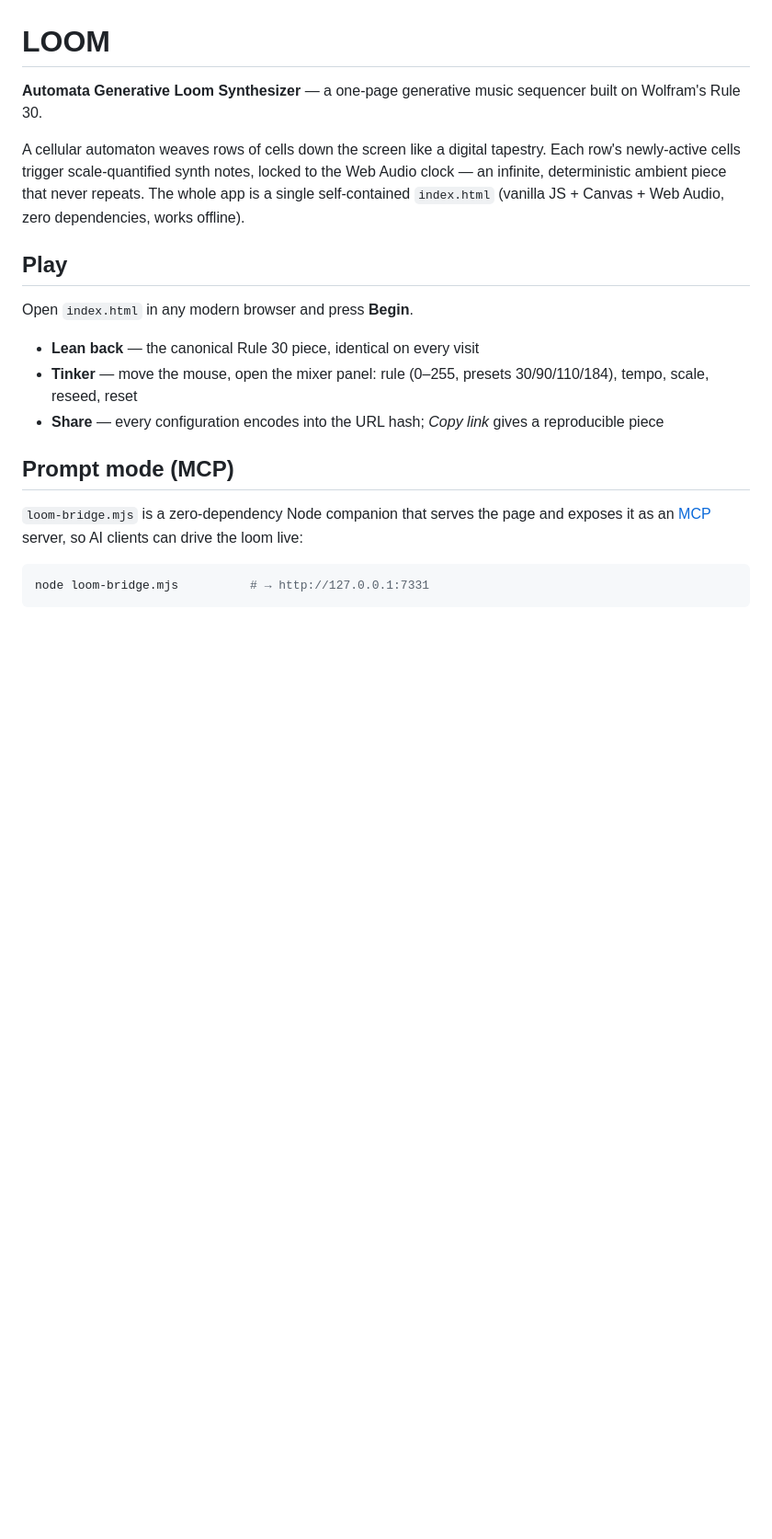
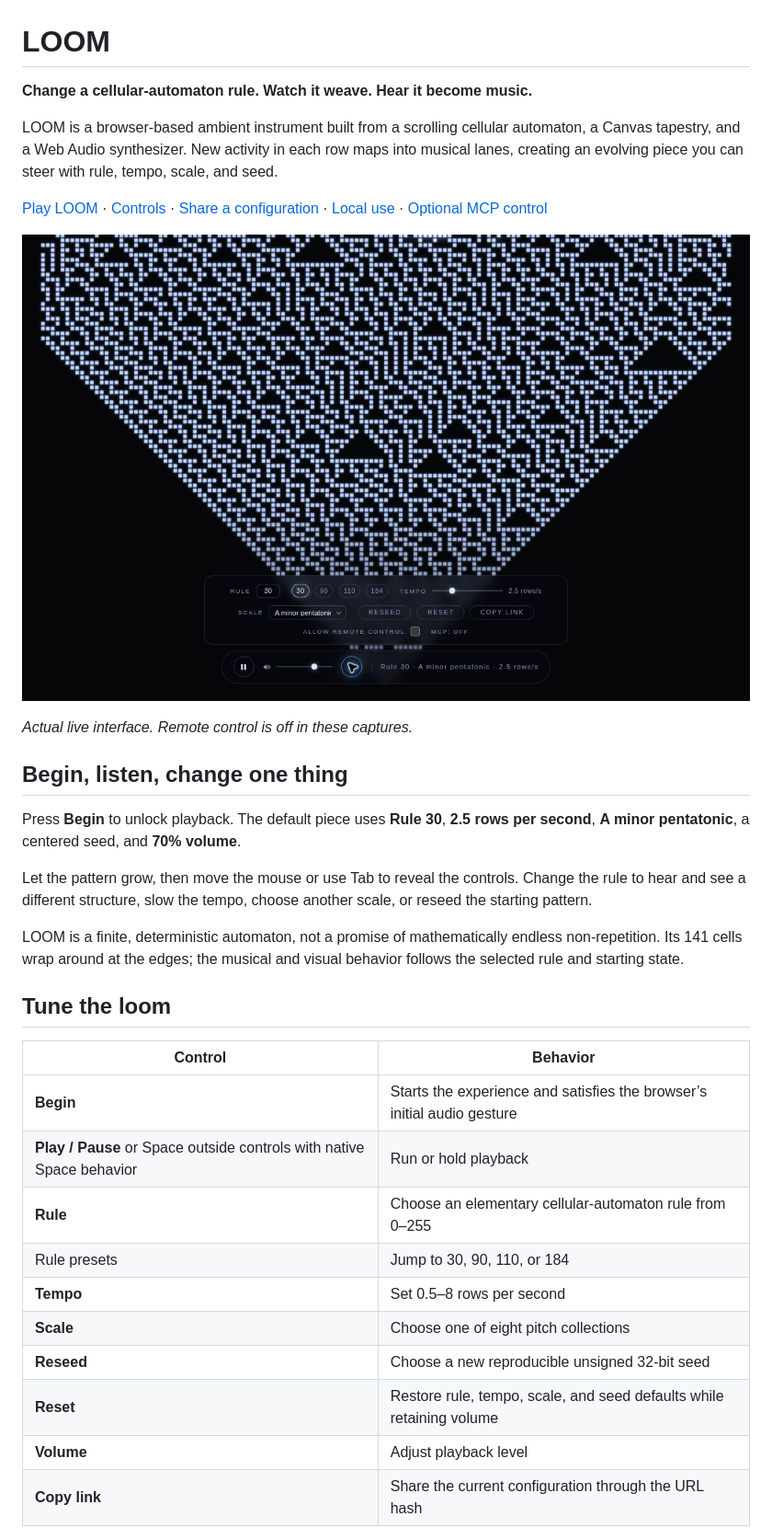
Before and after one commit to Arrangedgodly/loom, a Markdown page: README.md, the part around the change printed below. Shown: that part at 92% size. Drawn GitHub-style; pictures changed too: docs/images/rule30-controls.jpg (added); blank space fills up the shorter version.

Commit message:
docs: publish approved loom visual README

````diff
--- a/README.md
+++ b/README.md
@@ -1,20 +1,35 @@
 # LOOM
 
-**Automata Generative Loom Synthesizer** — a one-page generative music sequencer built on Wolfram's Rule 30.
+**Change a cellular-automaton rule. Watch it weave. Hear it become music.**
 
-A cellular automaton weaves rows of cells down the screen like a digital tapestry. Each row's newly-active cells trigger scale-quantified synth notes, locked to the Web Audio clock — an infinite, deterministic ambient piece that never repeats. The whole app is a single self-contained `index.html` (vanilla JS + Canvas + Web Audio, zero dependencies, works offline).
+LOOM is a browser-based ambient instrument built from a scrolling cellular automaton, a Canvas tapestry, and a Web Audio synthesizer. New activity in each row maps into musical lanes, creating an evolving piece you can steer with rule, tempo, scale, and seed.
 
-## Play
+[Play LOOM](https://loom.arrangedgodly.com/) · [Controls](#tune-the-loom) · [Share a configuration](#share-the-settings) · [Local use](#run-locally) · [Optional MCP control](#optional-agent-control)
 
-Open `index.html` in any modern browser and press **Begin**.
+![LOOM playing Rule 30 with its rule, tempo, scale, seed and volume controls visible](docs/images/rule30-controls.jpg)
 
-- **Lean back** — the canonical Rule 30 piece, identical on every visit
-- **Tinker** — move the mouse, open the mixer panel: rule (0–255, presets 30/90/110/184), tempo, scale, reseed, reset
-- **Share** — every configuration encodes into the URL hash; *Copy link* gives a reproducible piece
+*Actual live interface. Remote control is off in these captures.*
 
-## Prompt mode (MCP)
+## Begin, listen, change one thing
 
-`loom-bridge.mjs` is a zero-dependency Node companion that serves the page and exposes it as an [MCP](https://modelcontextprotocol.io) server, so AI clients can drive the loom live:
+Press **Begin** to unlock playback. The default piece uses **Rule 30**, **2.5 rows per second**, **A minor pentatonic**, a centered seed, and **70% volume**.
 
-```bash
-node loom-bridge.mjs          # → http://127.0.0.1:7331
+Let the pattern grow, then move the mouse or use Tab to reveal the controls. Change the rule to hear and see a different structure, slow the tempo, choose another scale, or reseed the starting pattern.
+
+LOOM is a finite, deterministic automaton, not a promise of mathematically endless non-repetition. Its 141 cells wrap around at the edges; the musical and visual behavior follows the selected rule and starting state.
+
+## Tune the loom
+
+| Control | Behavior |
+| --- | --- |
+| **Begin** | Starts the experience and satisfies the browser’s initial audio gesture |
+| **Play / Pause** or Space outside controls with native Space behavior | Run or hold playback |
+| **Rule** | Choose an elementary cellular-automaton rule from 0–255 |
+| Rule presets | Jump to 30, 90, 110, or 184 |
+| **Tempo** | Set 0.5–8 rows per second |
+| **Scale** | Choose one of eight pitch collections |
+| **Reseed** | Choose a new reproducible unsigned 32-bit seed |
+| **Reset** | Restore rule, tempo, scale, and seed defaults while retaining volume |
+| **Volume** | Adjust playback level |
+| **Copy link** | Share the current configuration through the URL hash |
+
````
Also changed, not shown: other parts of README.md (+104 -7 lines), docs/images/rule30-weave.jpg (added), docs/images/rule90-controls.jpg (added).
